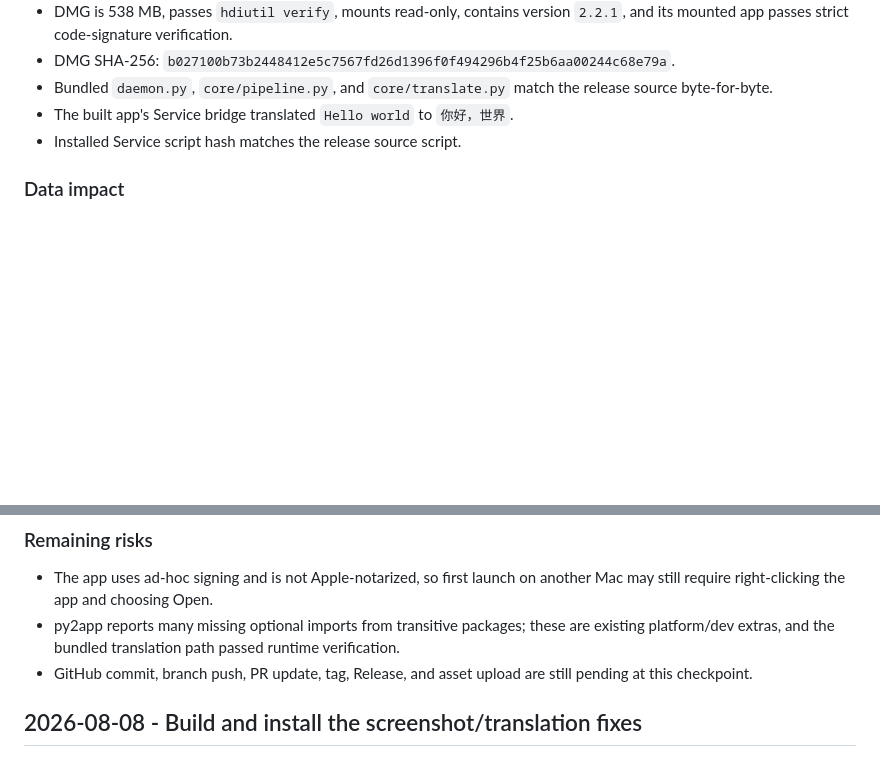
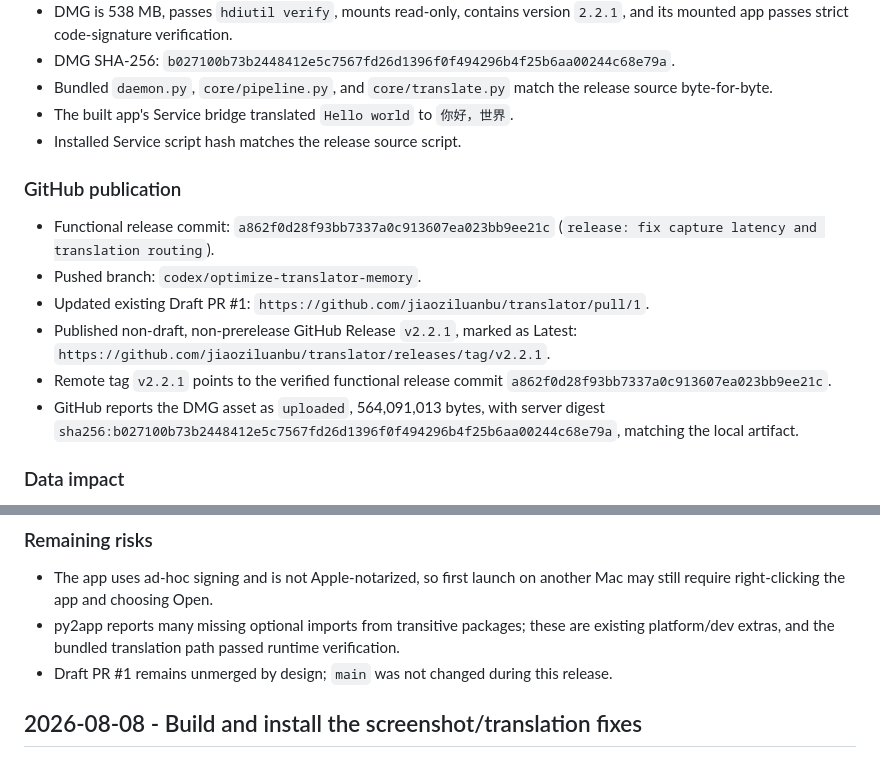
Before and after one commit to jiaoziluanbu/translator, a Markdown page: docs/dev-log.md, 2 parts joined by grey strips. Drawn GitHub-style; blank space fills up the shorter version.

Commit message:
docs: record v2.2.1 release

```diff
--- a/docs/dev-log.md
+++ b/docs/dev-log.md
@@ -32,6 +32,15 @@
 - The built app's Service bridge translated `Hello world` to `你好，世界`.
 - Installed Service script hash matches the release source script.
 
+### GitHub publication
+
+- Functional release commit: `a862f0d28f93bb7337a0c913607ea023bb9ee21c` (`release: fix capture latency and translation routing`).
+- Pushed branch: `codex/optimize-translator-memory`.
+- Updated existing Draft PR #1: `https://github.com/jiaoziluanbu/translator/pull/1`.
+- Published non-draft, non-prerelease GitHub Release `v2.2.1`, marked as Latest: `https://github.com/jiaoziluanbu/translator/releases/tag/v2.2.1`.
+- Remote tag `v2.2.1` points to the verified functional release commit `a862f0d28f93bb7337a0c913607ea023bb9ee21c`.
+- GitHub reports the DMG asset as `uploaded`, 564,091,013 bytes, with server digest `sha256:b027100b73b2448412e5c7567fd26d1396f0f494296b4f25b6aa00244c68e79a`, matching the local artifact.
+
 ### Data impact
 
 - Gallery files remained at 10 files / 1.1 MB; preferences hash remained unchanged.
@@ -49,7 +58,7 @@
 
 - The app uses ad-hoc signing and is not Apple-notarized, so first launch on another Mac may still require right-clicking the app and choosing Open.
 - py2app reports many missing optional imports from transitive packages; these are existing platform/dev extras, and the bundled translation path passed runtime verification.
-- GitHub commit, branch push, PR update, tag, Release, and asset upload are still pending at this checkpoint.
+- Draft PR #1 remains unmerged by design; `main` was not changed during this release.
 
 ## 2026-08-08 - Build and install the screenshot/translation fixes
 
```
